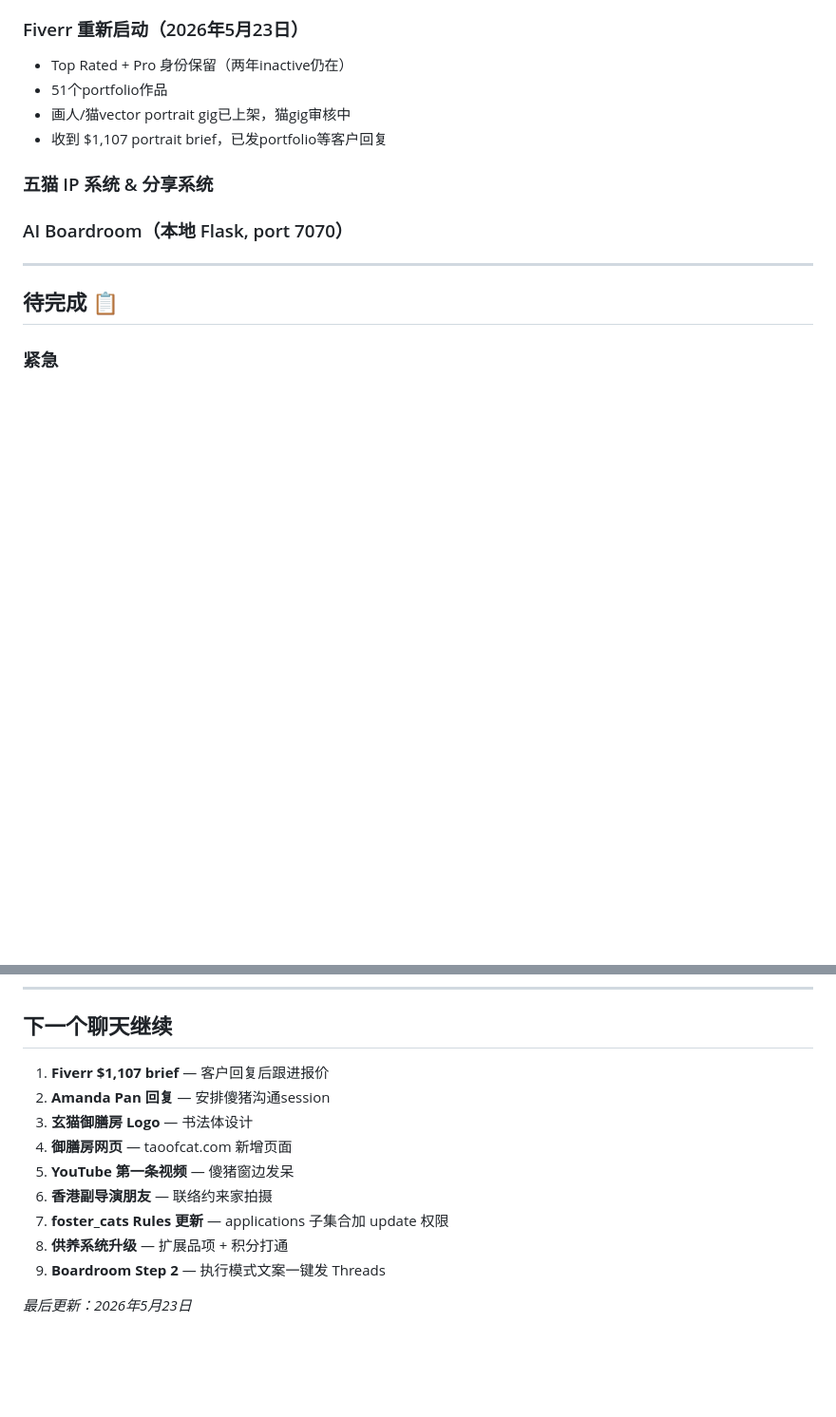
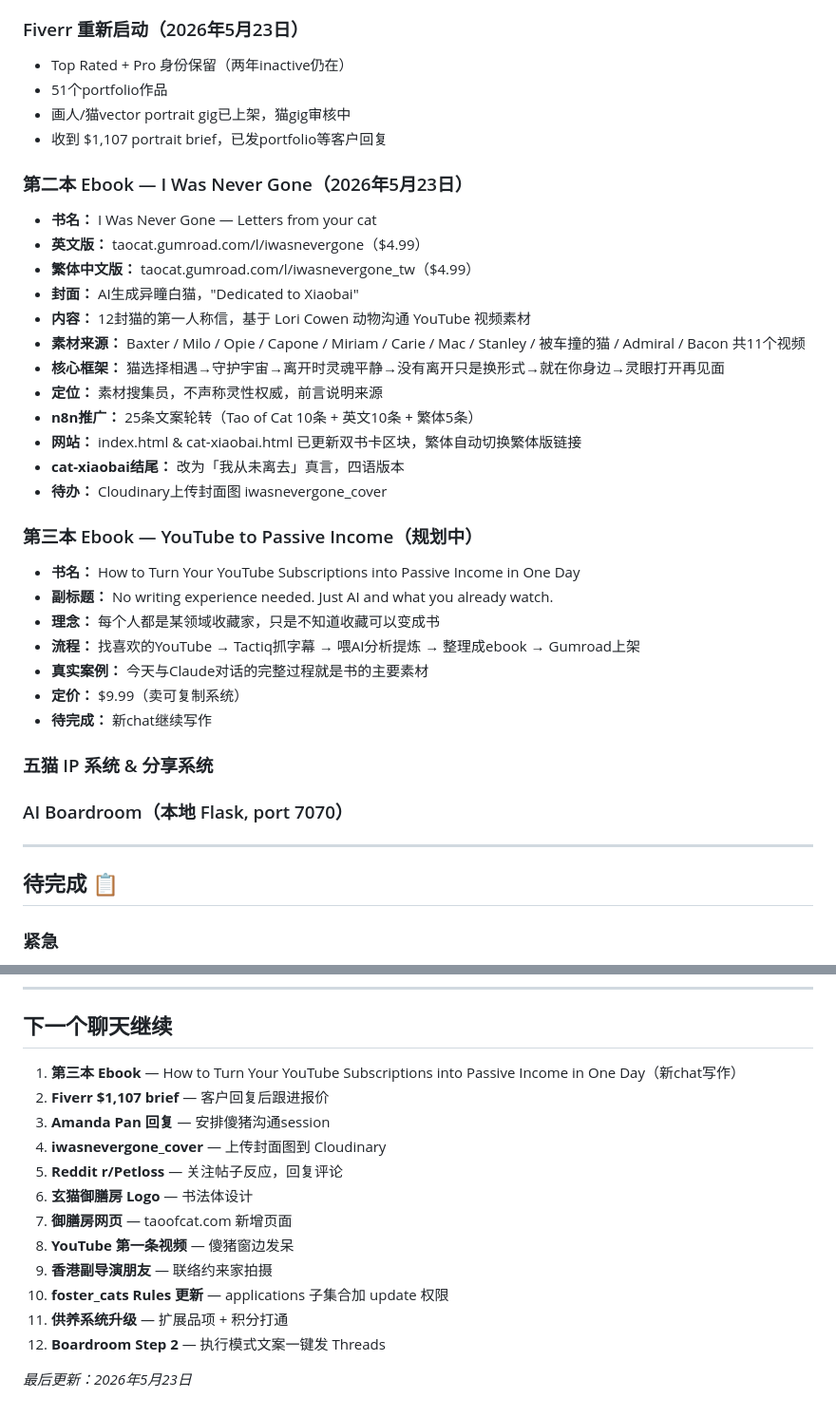
Before and after one commit to chrisdata/taoofcat, a Markdown page: ROADMAP.md, 2 parts joined by grey strips. Shown at 95% size. GitHub-like rendering; blank space fills up the shorter version.

```diff
--- a/ROADMAP.md
+++ b/ROADMAP.md
@@ -197,6 +197,29 @@
 - 画人/猫vector portrait gig已上架，猫gig审核中
 - 收到 $1,107 portrait brief，已发portfolio等客户回复
 
+### 第二本 Ebook — I Was Never Gone（2026年5月23日）
+- **书名：** I Was Never Gone — Letters from your cat
+- **英文版：** taocat.gumroad.com/l/iwasnevergone（$4.99）
+- **繁体中文版：** taocat.gumroad.com/l/iwasnevergone_tw（$4.99）
+- **封面：** AI生成异瞳白猫，"Dedicated to Xiaobai"
+- **内容：** 12封猫的第一人称信，基于 Lori Cowen 动物沟通 YouTube 视频素材
+- **素材来源：** Baxter / Milo / Opie / Capone / Miriam / Carie / Mac / Stanley / 被车撞的猫 / Admiral / Bacon 共11个视频
+- **核心框架：** 猫选择相遇→守护宇宙→离开时灵魂平静→没有离开只是换形式→就在你身边→灵眼打开再见面
+- **定位：** 素材搜集员，不声称灵性权威，前言说明来源
+- **n8n推广：** 25条文案轮转（Tao of Cat 10条 + 英文10条 + 繁体5条）
+- **网站：** index.html & cat-xiaobai.html 已更新双书卡区块，繁体自动切换繁体版链接
+- **cat-xiaobai结尾：** 改为「我从未离去」真言，四语版本
+- **待办：** Cloudinary上传封面图 iwasnevergone_cover
+
+### 第三本 Ebook — YouTube to Passive Income（规划中）
+- **书名：** How to Turn Your YouTube Subscriptions into Passive Income in One Day
+- **副标题：** No writing experience needed. Just AI and what you already watch.
+- **理念：** 每个人都是某领域收藏家，只是不知道收藏可以变成书
+- **流程：** 找喜欢的YouTube → Tactiq抓字幕 → 喂AI分析提炼 → 整理成ebook → Gumroad上架
+- **真实案例：** 今天与Claude对话的完整过程就是书的主要素材
+- **定价：** $9.99（卖可复制系统）
+- **待完成：** 新chat继续写作
+
 ### 五猫 IP 系统 & 分享系统
 
 ### AI Boardroom（本地 Flask, port 7070）
@@ -285,14 +308,17 @@
 
 ## 下一个聊天继续
 
-1. **Fiverr $1,107 brief** — 客户回复后跟进报价
-2. **Amanda Pan 回复** — 安排傻猪沟通session
-3. **玄猫御膳房 Logo** — 书法体设计
-4. **御膳房网页** — taoofcat.com 新增页面
-5. **YouTube 第一条视频** — 傻猪窗边发呆
-6. **香港副导演朋友** — 联络约来家拍摄
-7. **foster_cats Rules 更新** — applications 子集合加 update 权限
-8. **供养系统升级** — 扩展品项 + 积分打通
-9. **Boardroom Step 2** — 执行模式文案一键发 Threads
+1. **第三本 Ebook** — How to Turn Your YouTube Subscriptions into Passive Income in One Day（新chat写作）
+2. **Fiverr $1,107 brief** — 客户回复后跟进报价
+3. **Amanda Pan 回复** — 安排傻猪沟通session
+4. **iwasnevergone_cover** — 上传封面图到 Cloudinary
+5. **Reddit r/Petloss** — 关注帖子反应，回复评论
+6. **玄猫御膳房 Logo** — 书法体设计
+7. **御膳房网页** — taoofcat.com 新增页面
+8. **YouTube 第一条视频** — 傻猪窗边发呆
+9. **香港副导演朋友** — 联络约来家拍摄
+10. **foster_cats Rules 更新** — applications 子集合加 update 权限
+11. **供养系统升级** — 扩展品项 + 积分打通
+12. **Boardroom Step 2** — 执行模式文案一键发 Threads
 
 *最后更新：2026年5月23日*
```
